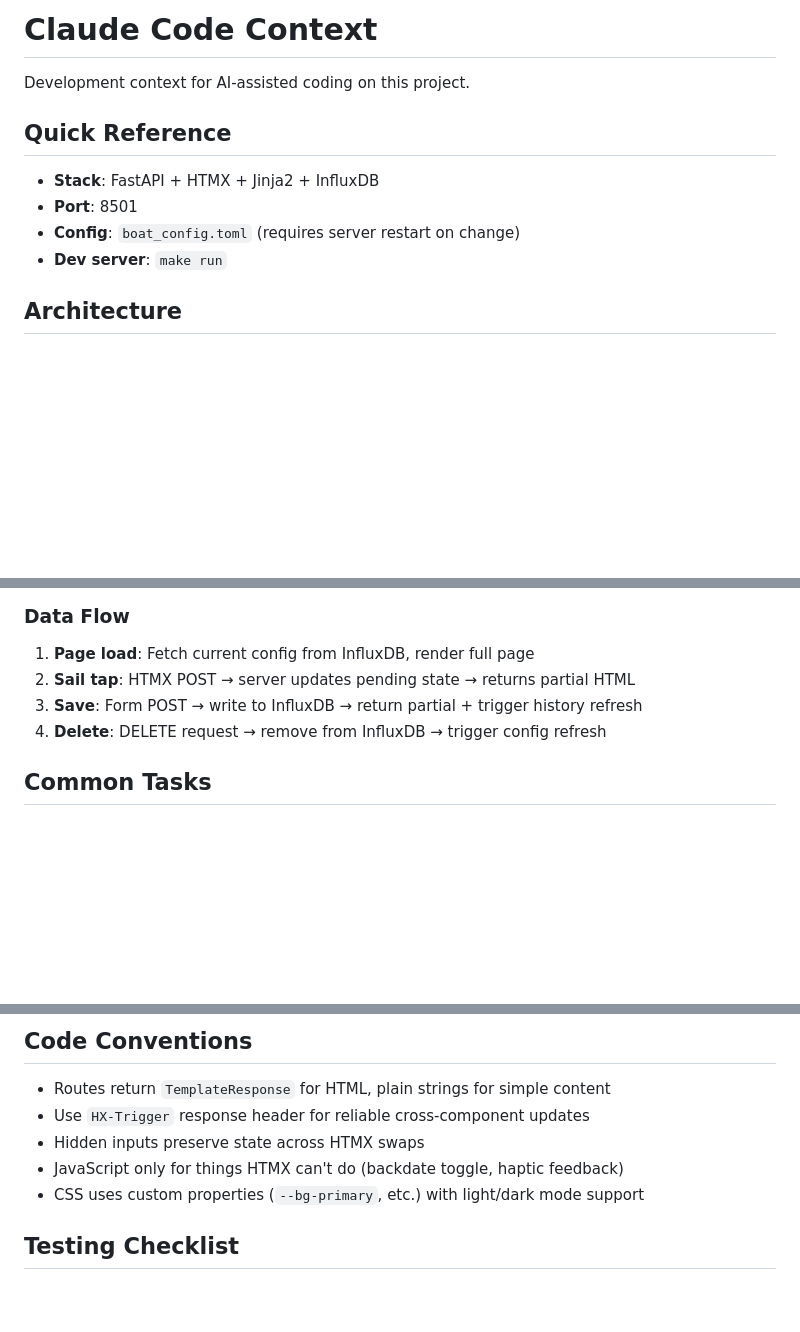
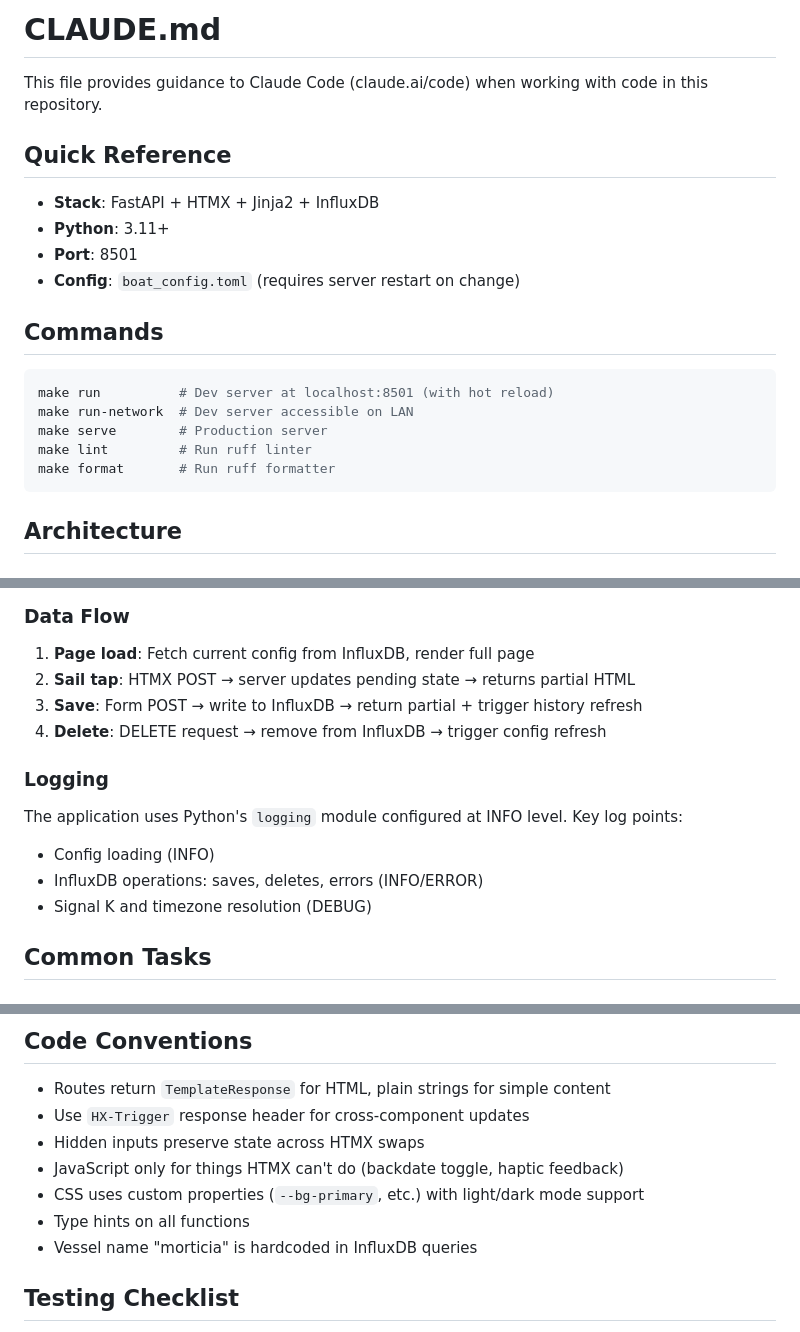
Before and after one commit to jrehm/sail-plan-htmx, a Markdown page: CLAUDE.md, 3 parts joined by grey strips. GitHub-like rendering; blank space fills up the shorter version.

Commit message:
docs: Update CLAUDE.md with standard header and logging section
- Add Claude Code guidance header
- Add Commands section with all make targets
- Add Logging section documenting log levels and key log points
- Add type hints and vessel name to code conventions

Co-Authored-By: Claude Opus 4.5 <noreply@anthropic.com>

````diff
--- a/CLAUDE.md
+++ b/CLAUDE.md
@@ -1,13 +1,23 @@
-# Claude Code Context
+# CLAUDE.md
 
-Development context for AI-assisted coding on this project.
+This file provides guidance to Claude Code (claude.ai/code) when working with code in this repository.
 
 ## Quick Reference
 
 - **Stack**: FastAPI + HTMX + Jinja2 + InfluxDB
+- **Python**: 3.11+
 - **Port**: 8501
 - **Config**: `boat_config.toml` (requires server restart on change)
-- **Dev server**: `make run`
+
+## Commands
+
+```bash
+make run          # Dev server at localhost:8501 (with hot reload)
+make run-network  # Dev server accessible on LAN
+make serve        # Production server
+make lint         # Run ruff linter
+make format       # Run ruff formatter
+```
 
 ## Architecture
 
@@ -50,6 +60,13 @@ Development context for AI-assisted coding on this project.
 3. **Save**: Form POST → write to InfluxDB → return partial + trigger history refresh
 4. **Delete**: DELETE request → remove from InfluxDB → trigger config refresh
 
+### Logging
+
+The application uses Python's `logging` module configured at INFO level. Key log points:
+- Config loading (INFO)
+- InfluxDB operations: saves, deletes, errors (INFO/ERROR)
+- Signal K and timezone resolution (DEBUG)
+
 ## Common Tasks
 
 ### Add/modify sail options
@@ -73,10 +90,12 @@ Add to page: `<script>htmx.logAll();</script>`
 ## Code Conventions
 
 - Routes return `TemplateResponse` for HTML, plain strings for simple content
-- Use `HX-Trigger` response header for reliable cross-component updates
+- Use `HX-Trigger` response header for cross-component updates
 - Hidden inputs preserve state across HTMX swaps
 - JavaScript only for things HTMX can't do (backdate toggle, haptic feedback)
 - CSS uses custom properties (`--bg-primary`, etc.) with light/dark mode support
+- Type hints on all functions
+- Vessel name "morticia" is hardcoded in InfluxDB queries
 
 ## Testing Checklist
 
````
